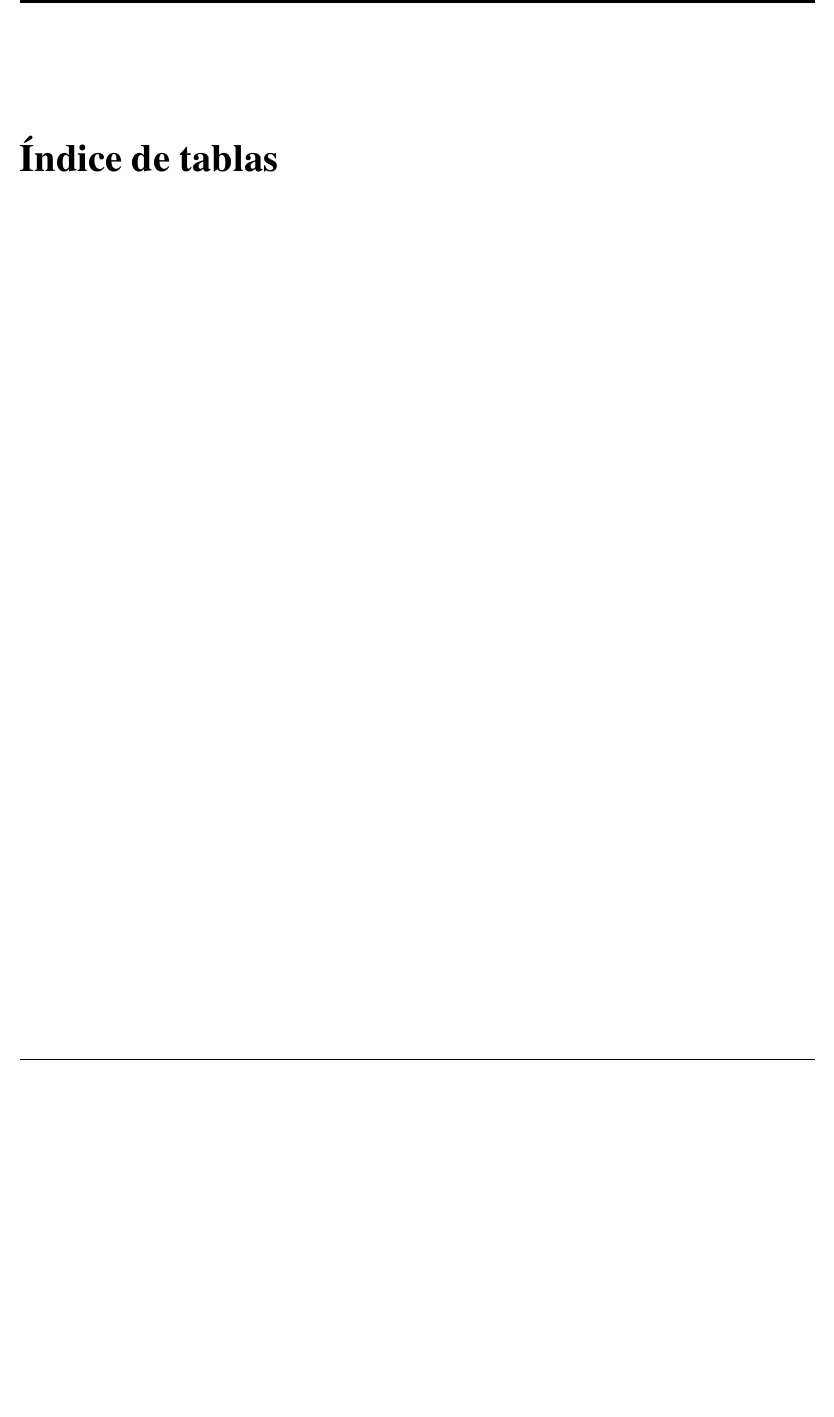
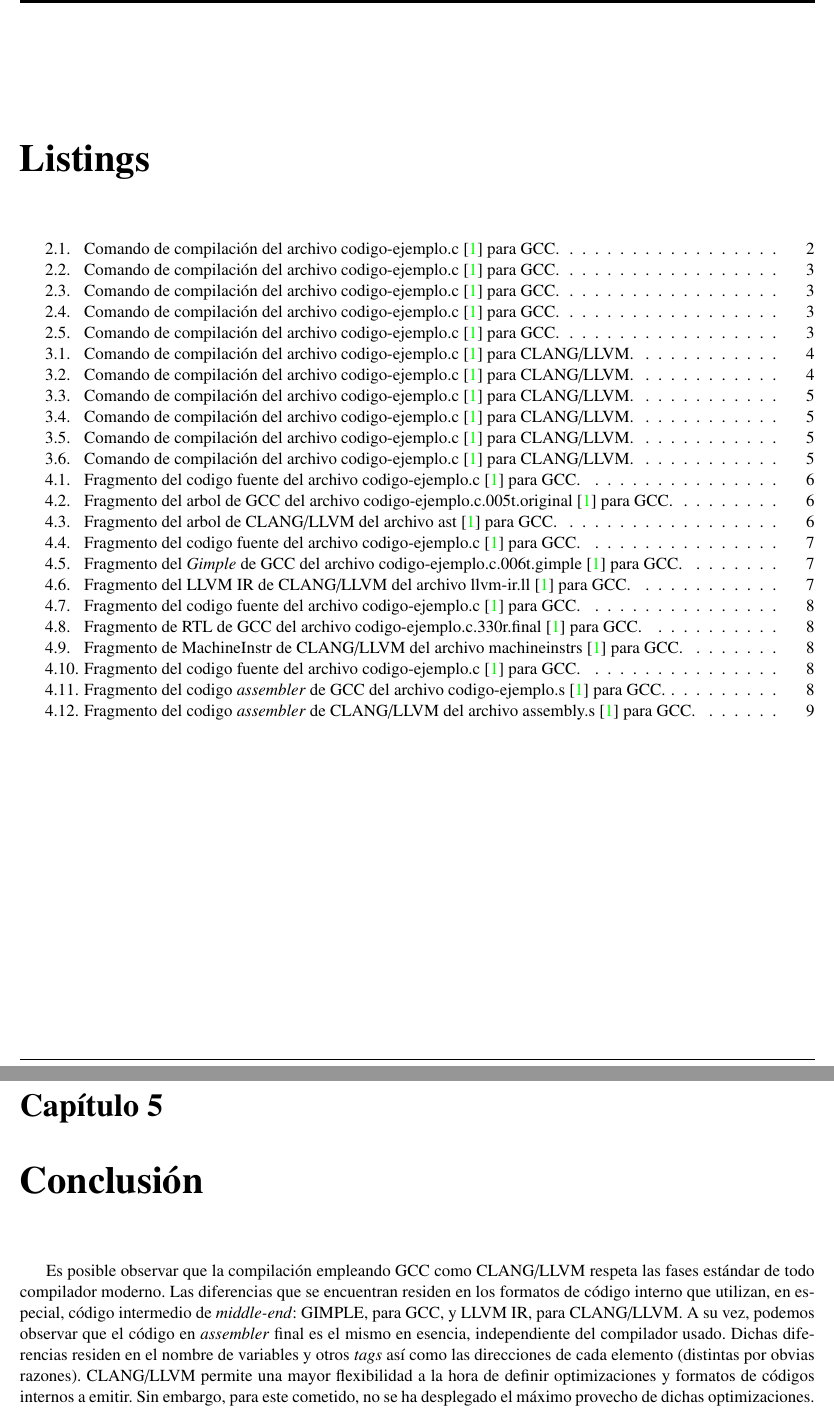
Before and after one commit to jukkanghost2/compiladores-optativa, a LaTeX book (informe-compiladores.tex, which reads code/conclusion.tex): part of page 5 of 15 before the commit and two parts of pages 5 and 15 of 16 after it, the two joined at a grey line, cut at the place of the change, the shorter picture padded with empty space. Compiled offline with pdfLaTeX.

Commit message:
organizando

```diff
--- a/code/conclusion.tex
+++ b/code/conclusion.tex
@@ -0,0 +1,12 @@
+\chapter{Conclusión}
+
+Es posible observar que la compilación empleando GCC como CLANG/LLVM respeta las
+fases estándar de todo compilador moderno. Las diferencias que se encuentran residen en
+los formatos de código interno que utilizan, en especial, código intermedio de \emph{middle-end}:
+GIMPLE, para GCC, y LLVM IR, para CLANG/LLVM.
+A su vez, podemos observar que el código en \emph{assembler} final es el mismo en esencia,
+independiente del compilador usado. Dichas diferencias residen en el nombre de variables y
+otros \emph{tags} así como las direcciones de cada elemento (distintas por obvias razones).
+CLANG/LLVM permite una mayor flexibilidad a la hora de definir optimizaciones y formatos
+de códigos internos a emitir. Sin embargo, para este cometido, no se ha desplegado el
+máximo provecho de dichas optimizaciones.
--- a/informe-compiladores.tex
+++ b/informe-compiladores.tex
@@ -28,10 +28,10 @@
     \listoffigures{\thispagestyle{fancy}}
 
     %--------------------------------------------------------------------------------------------------------------------------
-    % LISTA DE TABLAS
+    % LISTA DE LISTINGS
     %
     %--------------------------------------------------------------------------------------------------------------------------
-    \listoftables{\thispagestyle{fancy}}
+    \lstlistoflistings{\thispagestyle{fancy}}
 
     %------------------
     \mainmatter
```
Also changed, not shown: informe-compiladores.pdf, informe-compiladores.tex (2 more changed lines).
